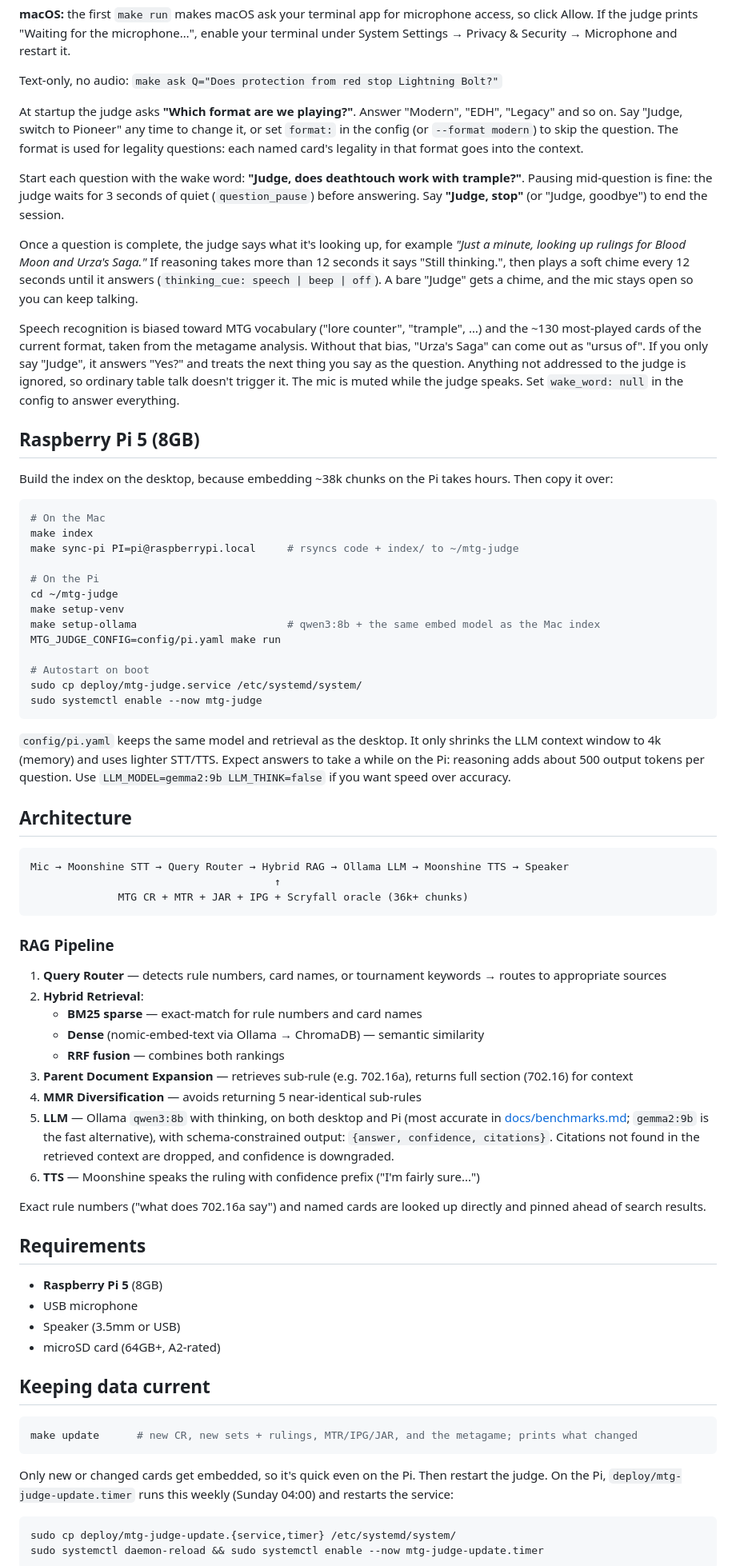
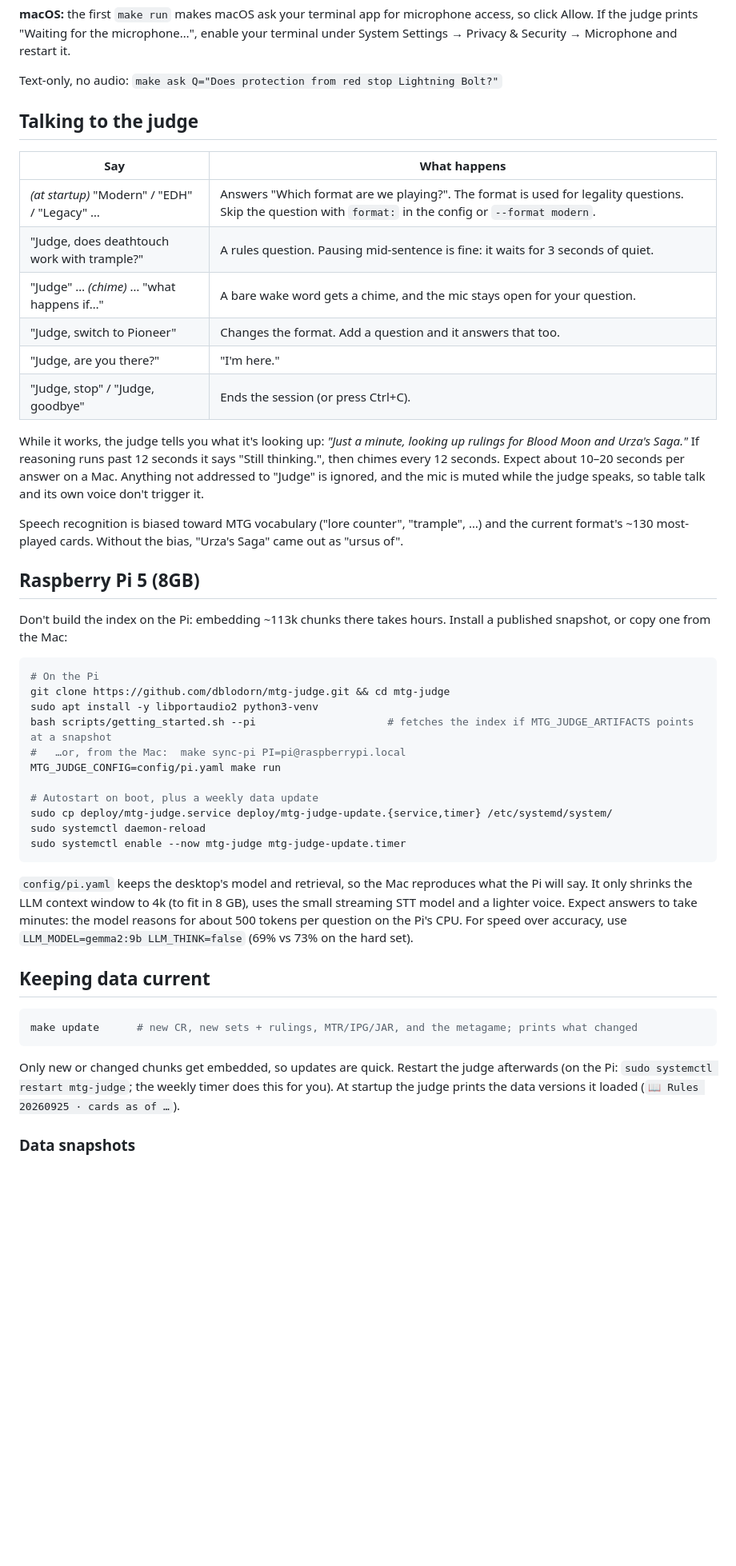
Before and after one commit to dblodorn/mtg-judge, a Markdown page: README.md, the part around one of its changes. Shown at 80% size. GitHub-like rendering; blank space fills up the shorter version.

````diff
--- a/README.md
+++ b/README.md
@@ -23,64 +35,40 @@ make run               # voice judge
 
 Text-only, no audio: `make ask Q="Does protection from red stop Lightning Bolt?"`
 
-At startup the judge asks **"Which format are we playing?"**. Answer "Modern", "EDH", "Legacy" and so on. Say "Judge, switch to Pioneer" any time to change it, or set `format:` in the config (or `--format modern`) to skip the question. The format is used for legality questions: each named card's legality in that format goes into the context.
+## Talking to the judge
 
-Start each question with the wake word: **"Judge, does deathtouch work with trample?"**. Pausing mid-question is fine: the judge waits for 3 seconds of quiet (`question_pause`) before answering. Say **"Judge, stop"** (or "Judge, goodbye") to end the session.
+| Say | What happens |
+|---|---|
+| *(at startup)* "Modern" / "EDH" / "Legacy" … | Answers "Which format are we playing?". The format is used for legality questions. Skip the question with `format:` in the config or `--format modern`. |
+| "Judge, does deathtouch work with trample?" | A rules question. Pausing mid-sentence is fine: it waits for 3 seconds of quiet. |
+| "Judge" … *(chime)* … "what happens if…" | A bare wake word gets a chime, and the mic stays open for your question. |
+| "Judge, switch to Pioneer" | Changes the format. Add a question and it answers that too. |
+| "Judge, are you there?" | "I'm here." |
+| "Judge, stop" / "Judge, goodbye" | Ends the session (or press Ctrl+C). |
 
-Once a question is complete, the judge says what it's looking up, for example *"Just a minute, looking up rulings for Blood Moon and Urza's Saga."* If reasoning takes more than 12 seconds it says "Still thinking.", then plays a soft chime every 12 seconds until it answers (`thinking_cue: speech | beep | off`). A bare "Judge" gets a chime, and the mic stays open so you can keep talking.
+While it works, the judge tells you what it's looking up: *"Just a minute, looking up rulings for Blood Moon and Urza's Saga."* If reasoning runs past 12 seconds it says "Still thinking.", then chimes every 12 seconds. Expect about 10–20 seconds per answer on a Mac. Anything not addressed to "Judge" is ignored, and the mic is muted while the judge speaks, so table talk and its own voice don't trigger it.
 
-Speech recognition is biased toward MTG vocabulary ("lore counter", "trample", …) and the ~130 most-played cards of the current format, taken from the metagame analysis. Without that bias, "Urza's Saga" can come out as "ursus of". If you only say "Judge", it answers "Yes?" and treats the next thing you say as the question. Anything not addressed to the judge is ignored, so ordinary table talk doesn't trigger it. The mic is muted while the judge speaks. Set `wake_word: null` in the config to answer everything.
+Speech recognition is biased toward MTG vocabulary ("lore counter", "trample", …) and the current format's ~130 most-played cards. Without the bias, "Urza's Saga" came out as "ursus of".
 
 ## Raspberry Pi 5 (8GB)
 
-Build the index on the desktop, because embedding ~38k chunks on the Pi takes hours. Then copy it over:
+Don't build the index on the Pi: embedding ~113k chunks there takes hours. Install a published snapshot, or copy one from the Mac:
 
 ```bash
-# On the Mac
-make index
-make sync-pi PI=pi@raspberrypi.local     # rsyncs code + index/ to ~/mtg-judge
-
 # On the Pi
-cd ~/mtg-judge
-make setup-venv
-make setup-ollama                        # qwen3:8b + the same embed model as the Mac index
+git clone https://github.com/dblodorn/mtg-judge.git && cd mtg-judge
+sudo apt install -y libportaudio2 python3-venv
+bash scripts/getting_started.sh --pi                     # fetches the index if MTG_JUDGE_ARTIFACTS points at a snapshot
+#   …or, from the Mac:  make sync-pi PI=pi@raspberrypi.local
 MTG_JUDGE_CONFIG=config/pi.yaml make run
 
-# Autostart on boot
-sudo cp deploy/mtg-judge.service /etc/systemd/system/
-sudo systemctl enable --now mtg-judge
+# Autostart on boot, plus a weekly data update
+sudo cp deploy/mtg-judge.service deploy/mtg-judge-update.{service,timer} /etc/systemd/system/
+sudo systemctl daemon-reload
+sudo systemctl enable --now mtg-judge mtg-judge-update.timer
 ```
 
-`config/pi.yaml` keeps the same model and retrieval as the desktop. It only shrinks the LLM context window to 4k (memory) and uses lighter STT/TTS. Expect answers to take a while on the Pi: reasoning adds about 500 output tokens per question. Use `LLM_MODEL=gemma2:9b LLM_THINK=false` if you want speed over accuracy.
-
-## Architecture
-
-```
-Mic → Moonshine STT → Query Router → Hybrid RAG → Ollama LLM → Moonshine TTS → Speaker
-                                       ↑
-              MTG CR + MTR + JAR + IPG + Scryfall oracle (36k+ chunks)
-```
-
-### RAG Pipeline
-
-1. **Query Router** — detects rule numbers, card names, or tournament keywords → routes to appropriate sources
-2. **Hybrid Retrieval**:
-   - **BM25 sparse** — exact-match for rule numbers and card names
-   - **Dense** (nomic-embed-text via Ollama → ChromaDB) — semantic similarity
-   - **RRF fusion** — combines both rankings
-3. **Parent Document Expansion** — retrieves sub-rule (e.g. 702.16a), returns full section (702.16) for context
-4. **MMR Diversification** — avoids returning 5 near-identical sub-rules
-5. **LLM** — Ollama `qwen3:8b` with thinking, on both desktop and Pi (most accurate in [docs/benchmarks.md](docs/benchmarks.md); `gemma2:9b` is the fast alternative), with schema-constrained output: `{answer, confidence, citations}`. Citations not found in the retrieved context are dropped, and confidence is downgraded.
-6. **TTS** — Moonshine speaks the ruling with confidence prefix ("I'm fairly sure...")
-
-Exact rule numbers ("what does 702.16a say") and named cards are looked up directly and pinned ahead of search results.
-
-## Requirements
-
-- **Raspberry Pi 5** (8GB)
-- USB microphone
-- Speaker (3.5mm or USB)
-- microSD card (64GB+, A2-rated)
+`config/pi.yaml` keeps the desktop's model and retrieval, so the Mac reproduces what the Pi will say. It only shrinks the LLM context window to 4k (to fit in 8 GB), uses the small streaming STT model and a lighter voice. Expect answers to take minutes: the model reasons for about 500 tokens per question on the Pi's CPU. For speed over accuracy, use `LLM_MODEL=gemma2:9b LLM_THINK=false` (69% vs 73% on the hard set).
 
 ## Keeping data current
 
@@ -88,10 +76,7 @@ Exact rule numbers ("what does 702.16a say") and named cards are looked up direc
 make update      # new CR, new sets + rulings, MTR/IPG/JAR, and the metagame; prints what changed
 ```
 
-Only new or changed cards get embedded, so it's quick even on the Pi. Then restart the judge. On the Pi, `deploy/mtg-judge-update.timer` runs this weekly (Sunday 04:00) and restarts the service:
+Only new or changed chunks get embedded, so updates are quick. Restart the judge afterwards (on the Pi: `sudo systemctl restart mtg-judge`; the weekly timer does this for you). At startup the judge prints the data versions it loaded (`📖 Rules 20260925 · cards as of …`).
 
-```bash
-sudo cp deploy/mtg-judge-update.{service,timer} /etc/systemd/system/
-sudo systemctl daemon-reload && sudo systemctl enable --now mtg-judge-update.timer
-```
+### Data snapshots
 
````
Also changed, not shown: other parts of README.md (+70 -47 lines), TODO.md (+11 -0 lines).
